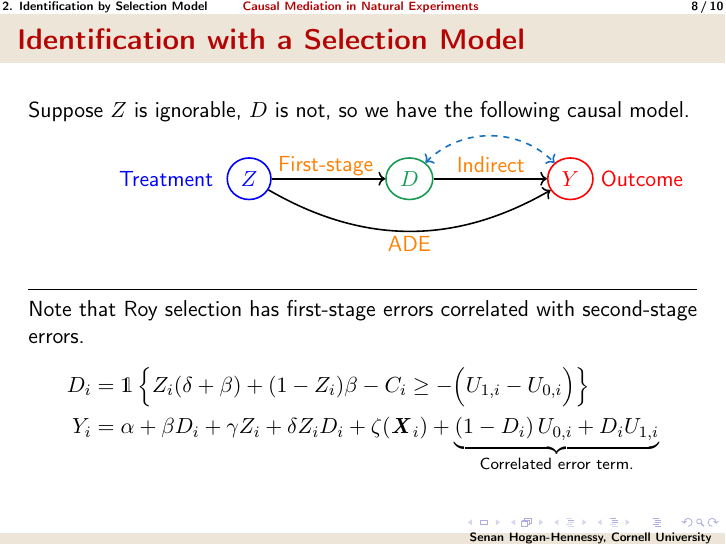
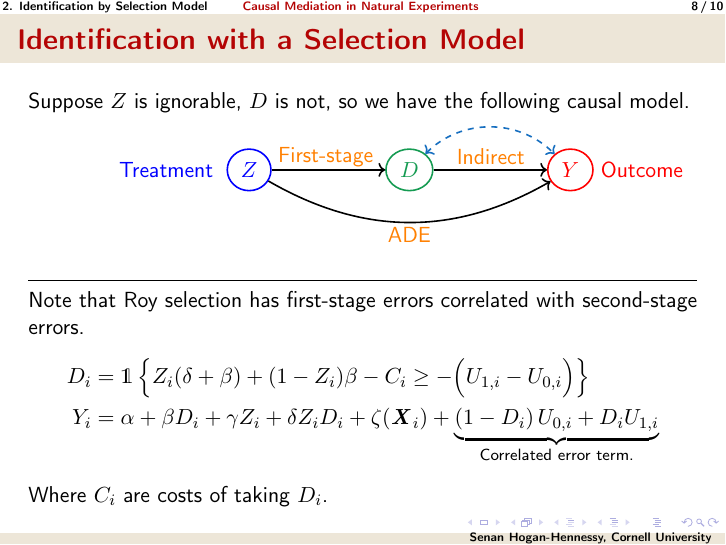
Before and after one commit to shoganhennessy/mediation-natural-experiment, LaTeX slides (presentation/presentation.tex): page 28 of 35. Compiled offline with pdfLaTeX.

Commit message:
Rough draft of the WIP presentation done.

```diff
--- a/presentation/presentation.tex
+++ b/presentation/presentation.tex
@@ -1091,6 +1091,7 @@
         + \underbrace{\left(1 - D_i \right)U_{0,i} + D_i U_{1,i}}_{
             \text{Correlated error term.}}
     \end{align*}
+    Where $C_i$ are costs of taking $D_i$.
 \end{frame}
 %-------------------------------------------------------------------------------
 \begin{frame}[noframenumbering]
```
